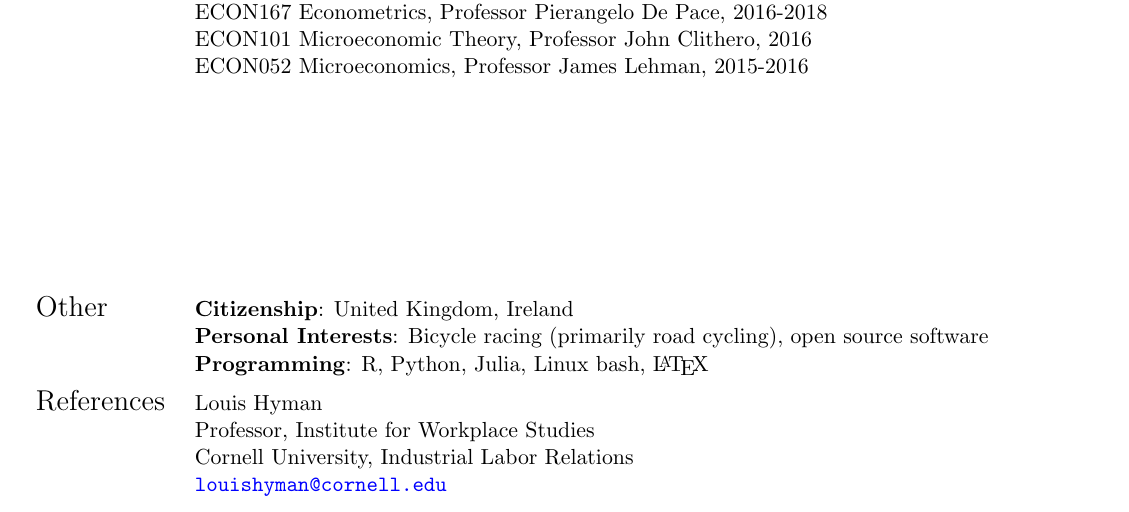
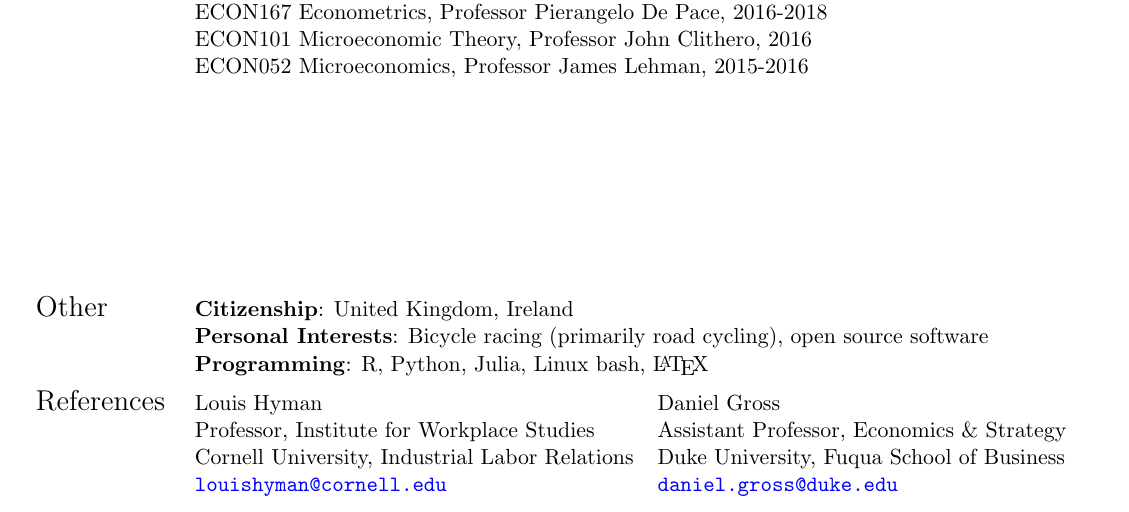
Before and after one commit to shoganhennessy/shoganhennessy.github.io, a LaTeX CV (files/cv/cv-shoganhennessy.tex): part of page 1 of 2, cut so that both start at the same text. Compiled offline with pdfLaTeX.

Commit message:
adjusted CV

```diff
--- a/files/cv/cv-shoganhennessy.tex
+++ b/files/cv/cv-shoganhennessy.tex
@@ -107,11 +107,11 @@
 
 \Large{References}
     & \begin{tabular}[t]{@{} l l}
-        Louis Hyman                                    \\ %& Michael Lovenheim                     \\
-        Professor, Institute for Workplace Studies     \\ %& Professor, Chair Economics Department \\
-        Cornell University, Industrial Labor Relations \\ %& Cornell University, Economics         \\
+        Louis Hyman                                    & Daniel Gross                     \\
+        Professor, Institute for Workplace Studies     & Assistant Professor, Economics \& Strategy \\
+        Cornell University, Industrial Labor Relations & Duke University, Fuqua School of Business         \\
         \href{mailto:louishyman@cornell.edu}{\nolinkurl{louishyman@cornell.edu}}
-            %& \href{mailto:mfl55@cornell.edu}{\nolinkurl{mfl55@cornell.edu}}
+            & \href{mailto:daniel.gross@duke.edu}{\nolinkurl{daniel.gross@duke.edu}}
     \end{tabular}
 \end{tabular}
 
```
Also changed, not shown: files/cv/cv-shoganhennessy.pdf.
